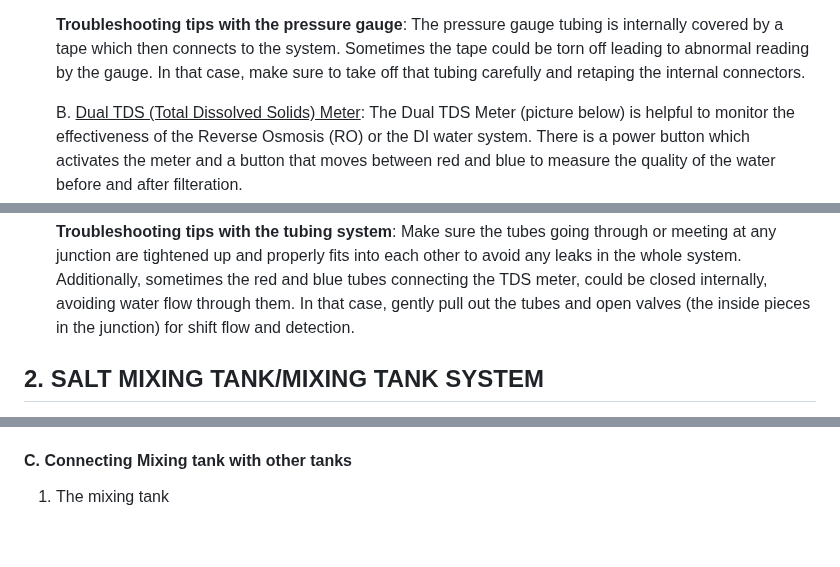
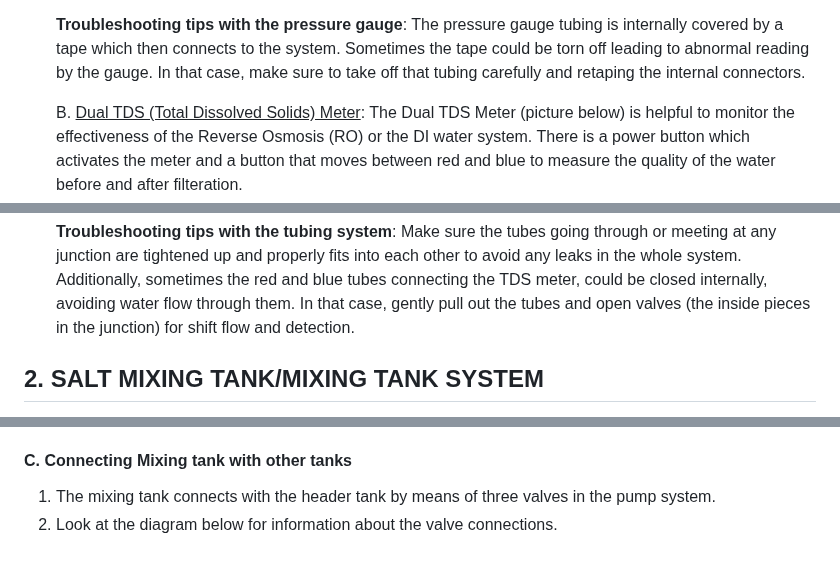
Before and after one commit to Putnam-Lab/CBLS_Wetlab, a Markdown page: CBLS_Wetlab_Protocols/CBLS-Tank-Systems-Information.md, 3 parts joined by grey strips. Rendered like a GitHub page.

```diff
--- a/CBLS_Wetlab_Protocols/CBLS-Tank-Systems-Information.md
+++ b/CBLS_Wetlab_Protocols/CBLS-Tank-Systems-Information.md
@@ -60,8 +60,6 @@ tags: [Wetlab, Aquarium Room, CBLS Wetlab,Tank Systems, Putnam Lab]
 
        **Troubleshooting tips with the pressure gauge**: The pressure gauge tubing is internally covered by a tape which then connects to the system. Sometimes the tape could be torn off leading to abnormal reading by the gauge. In that case, make sure to take off that tubing carefully and retaping the internal connectors.
 
-      [Include a pciture about the pressure guage]: #
-
       B. <ins>Dual TDS (Total Dissolved Solids) Meter</ins>: The Dual TDS Meter (picture below) is helpful to monitor the effectiveness of the Reverse Osmosis (RO) or the DI water system. There is a power button which activates the meter and a button that moves between red and blue to measure the quality of the water before and after filteration.
 
       There are mainly two modes which are red and blue colored. The red cord connects and measures the TDS level at the earlier point after the water is filtered through the carbon filter and entering the RO system next. The blue cord however measures the TDS before the water enters finally to the resin filters.
@@ -70,7 +68,6 @@ tags: [Wetlab, Aquarium Room, CBLS Wetlab,Tank Systems, Putnam Lab]
 
        **Troubleshooting tips with the tubing system**: Make sure the tubes going through or meeting at any junction are tightened up and properly fits into each other to avoid any leaks in the whole system. Additionally, sometimes the red and blue tubes connecting the TDS meter, could be closed internally, avoiding water flow through them. In that case, gently pull out the tubes and open valves (the inside pieces in the junction) for shift flow and detection.
 
-     [Include details about the guage and the TDS system on the DI system]: #
 
 
 
@@ -99,4 +96,5 @@ tags: [Wetlab, Aquarium Room, CBLS Wetlab,Tank Systems, Putnam Lab]
 
   #### C. Connecting Mixing tank with other tanks
 
-  1. The mixing tank
+  1. The mixing tank connects with the header tank by means of three valves in the pump system.
+  2. Look at the diagram below for information about the valve connections.
```
Also changed, not shown: other parts of CBLS_Wetlab_Protocols/CBLS-Tank-Systems-Information.md (+1 -1 lines).
